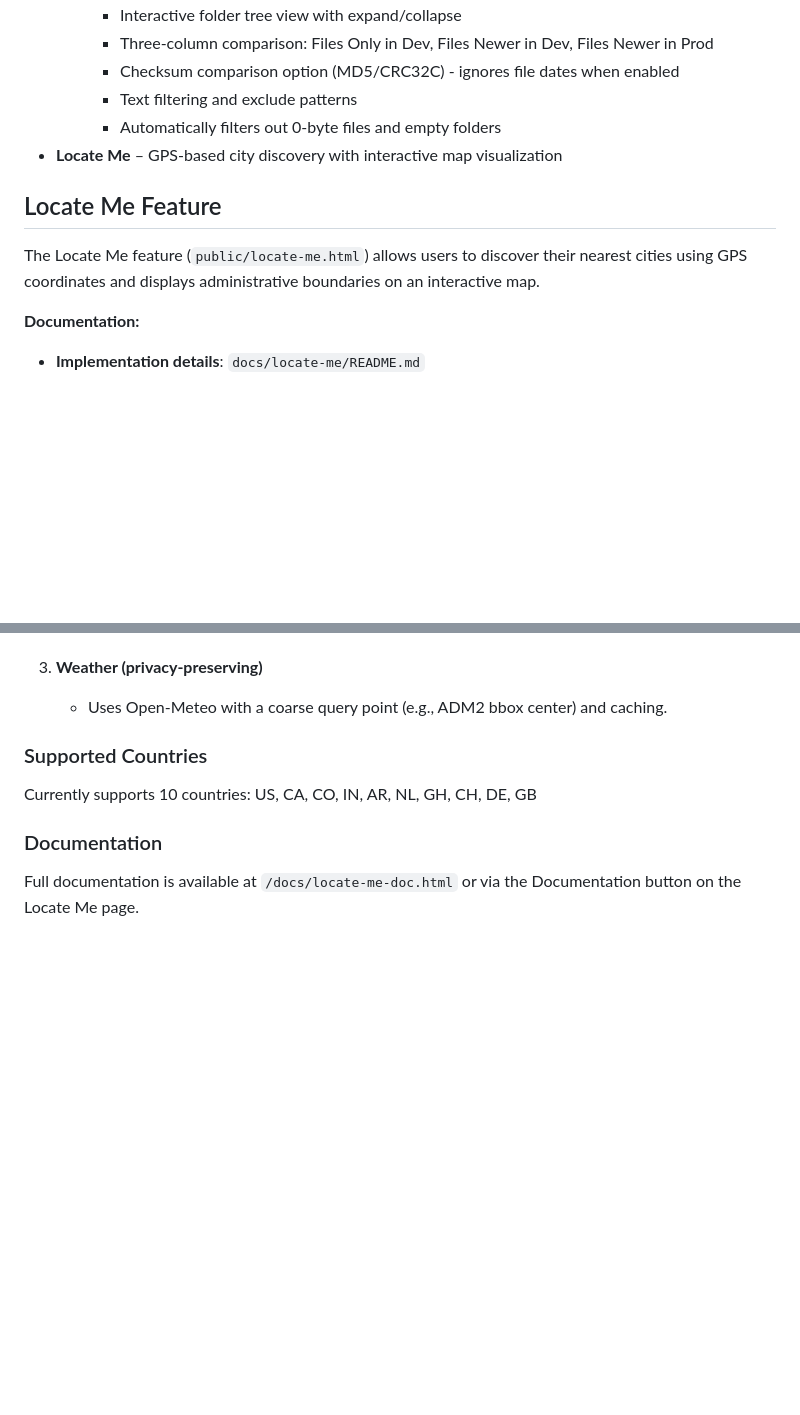
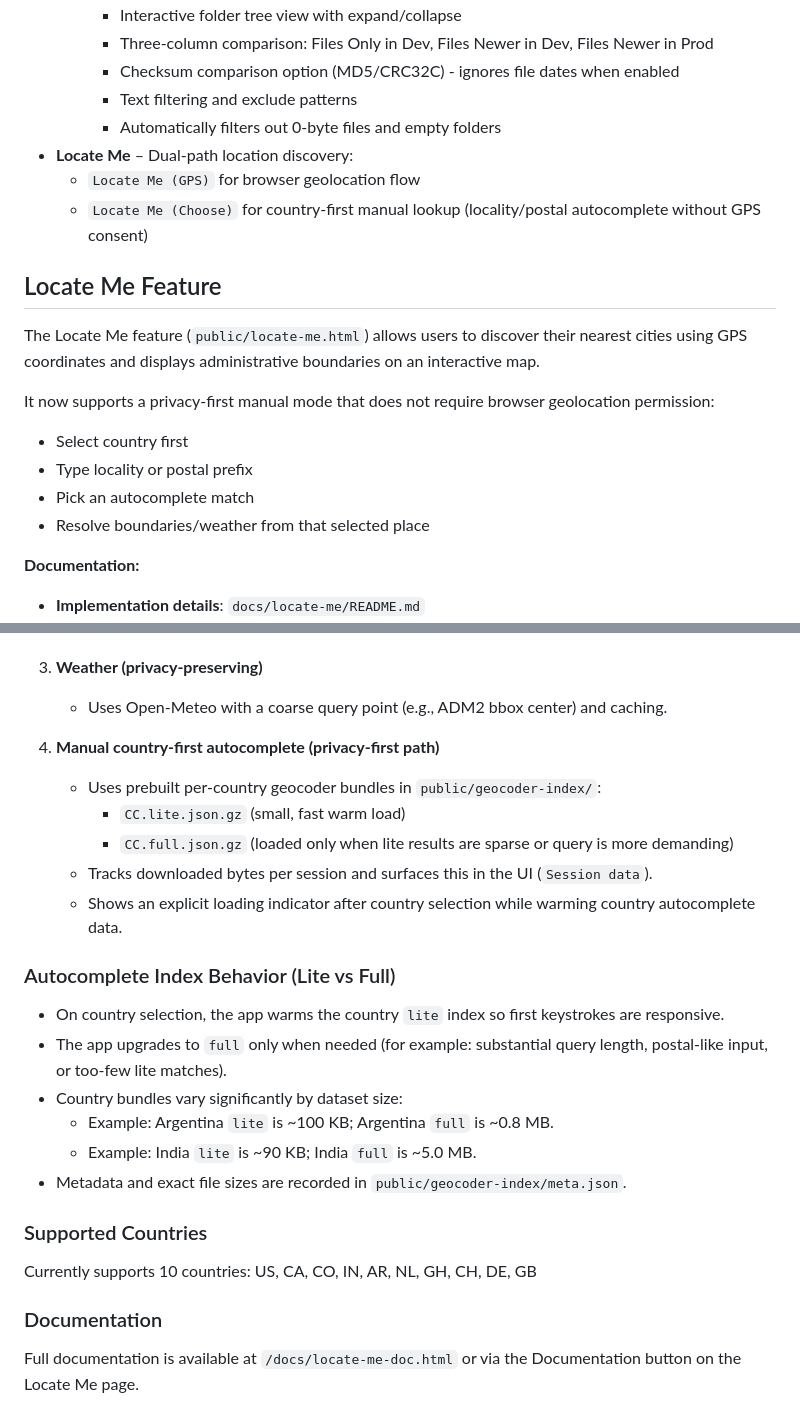
Before and after one commit to levante-framework/levante-web-dashboard, a Markdown page: README.md, 2 parts joined by grey strips. GitHub-like rendering; blank space fills up the shorter version.

```diff
--- a/README.md
+++ b/README.md
@@ -15,11 +15,19 @@ Web dashboard application for managing Levante audio content, translations, and
     - Checksum comparison option (MD5/CRC32C) - ignores file dates when enabled
     - Text filtering and exclude patterns
     - Automatically filters out 0-byte files and empty folders
-- **Locate Me** – GPS-based city discovery with interactive map visualization
+- **Locate Me** – Dual-path location discovery:
+  - `Locate Me (GPS)` for browser geolocation flow
+  - `Locate Me (Choose)` for country-first manual lookup (locality/postal autocomplete without GPS consent)
 
 ## Locate Me Feature
 
 The Locate Me feature (`public/locate-me.html`) allows users to discover their nearest cities using GPS coordinates and displays administrative boundaries on an interactive map.
+
+It now supports a privacy-first manual mode that does not require browser geolocation permission:
+- Select country first
+- Type locality or postal prefix
+- Pick an autocomplete match
+- Resolve boundaries/weather from that selected place
 
 **Documentation:**
 - **Implementation details**: `docs/locate-me/README.md`
@@ -76,6 +84,22 @@ The Locate Me Gallery (`public/gallery/locate-me/`) displays administrative boun
 
 3. **Weather (privacy-preserving)**
    - Uses Open‑Meteo with a coarse query point (e.g., ADM2 bbox center) and caching.
+
+4. **Manual country-first autocomplete (privacy-first path)**
+   - Uses prebuilt per-country geocoder bundles in `public/geocoder-index/`:
+     - `CC.lite.json.gz` (small, fast warm load)
+     - `CC.full.json.gz` (loaded only when lite results are sparse or query is more demanding)
+   - Tracks downloaded bytes per session and surfaces this in the UI (`Session data`).
+   - Shows an explicit loading indicator after country selection while warming country autocomplete data.
+
+### Autocomplete Index Behavior (Lite vs Full)
+
+- On country selection, the app warms the country `lite` index so first keystrokes are responsive.
+- The app upgrades to `full` only when needed (for example: substantial query length, postal-like input, or too-few lite matches).
+- Country bundles vary significantly by dataset size:
+  - Example: Argentina `lite` is ~100 KB; Argentina `full` is ~0.8 MB.
+  - Example: India `lite` is ~90 KB; India `full` is ~5.0 MB.
+- Metadata and exact file sizes are recorded in `public/geocoder-index/meta.json`.
 
 ### Supported Countries
 
```
Also changed, not shown: docs/location-strategies.md (+61 -0 lines).
